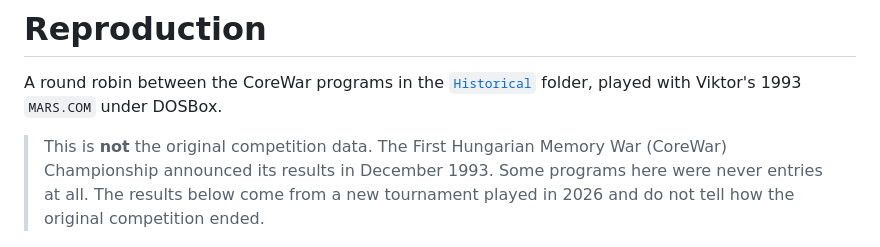
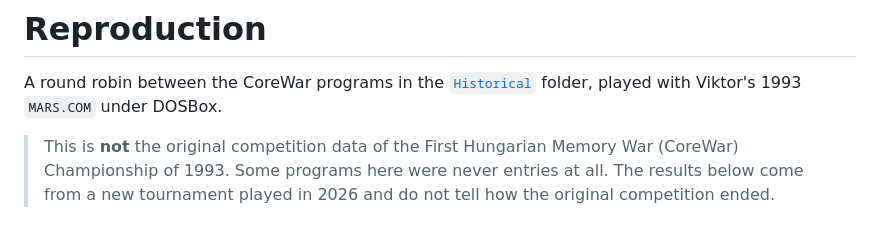
Before and after one commit to viktor-ferenczi/corewar, a Markdown page: Reproduction/README.md, the part around the change. GitHub-like rendering.

Commit message:
README: drop unverified results announcement date

```diff
--- a/Reproduction/README.md
+++ b/Reproduction/README.md
@@ -3,8 +3,8 @@
 A round robin between the CoreWar programs in the [`Historical`](../Historical) folder, played with
 Viktor's 1993 `MARS.COM` under DOSBox.
 
-> This is **not** the original competition data. The First Hungarian Memory War (CoreWar) Championship
-> announced its results in December 1993. Some programs here were never entries at all. The results below come from a new tournament played in
+> This is **not** the original competition data of the First Hungarian Memory War (CoreWar)
+> Championship of 1993. Some programs here were never entries at all. The results below come from a new tournament played in
 > 2026 and do not tell how the original competition ended.
 
 ![MICE against KILLER in MARS](media/MICE_vs_KILLER_opening_25.png)
```
